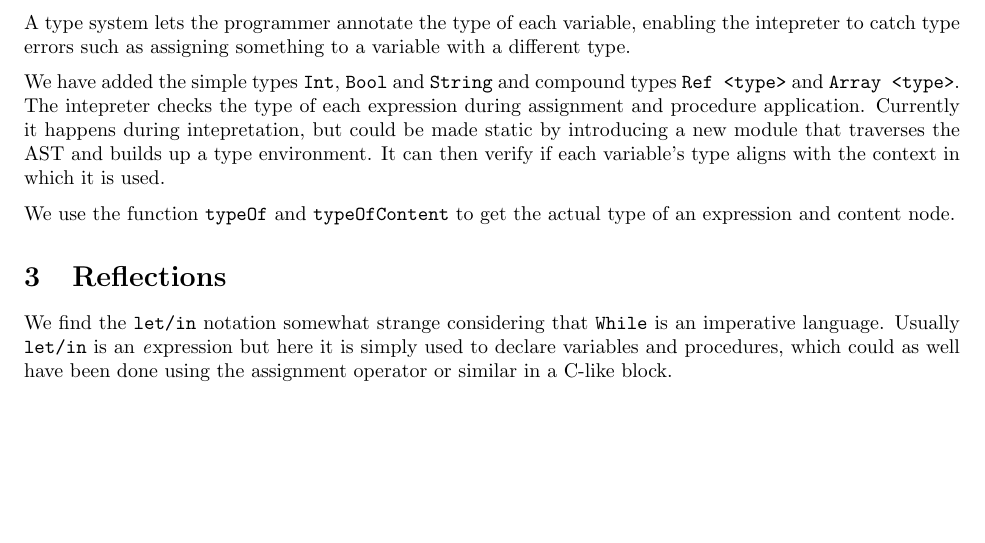
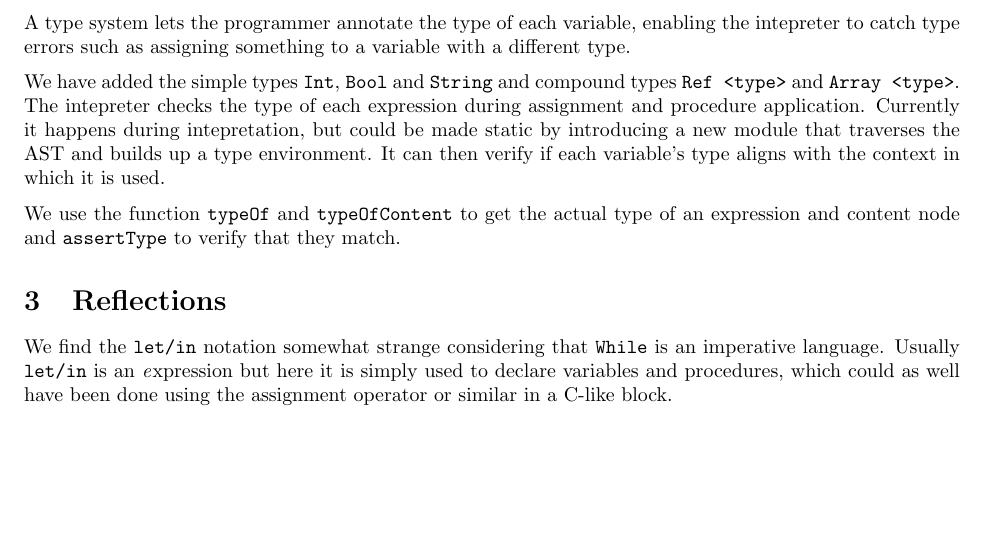
Before and after one commit to altschuler/app_func, a LaTeX document (ImpProgLang/report/report.tex): part of page 3 of 3, cut so that both start at the same text. Compiled offline with pdfLaTeX.

Commit message:
[report] type fix

```diff
--- a/ImpProgLang/report/report.tex
+++ b/ImpProgLang/report/report.tex
@@ -156,7 +156,8 @@ AST and builds up a type environment. It can then verify if each
 variable's type aligns with the context in which it is used.
 
 We use the function {\tt typeOf} and {\tt typeOfContent} to get the
-actual type of an expression and content node.
+actual type of an expression and content node and {\tt assertType} to
+verify that they match.
 
 \section{Reflections}
 We find the {\tt let/in} notation somewhat strange considering that {\tt While} is an imperative language. Usually {\tt let/in} is an {\textit expression} but here it is simply used to declare variables and procedures, which could as well have been done using the assignment operator or similar in a C-like block.
```
